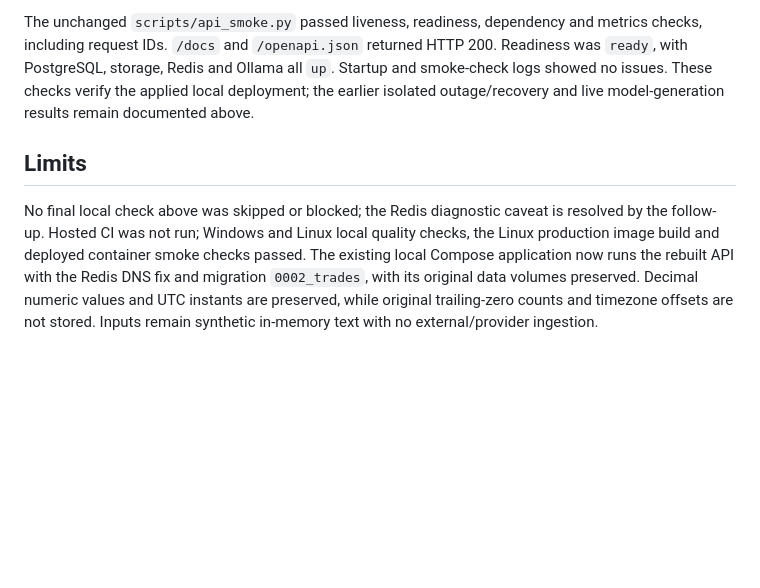
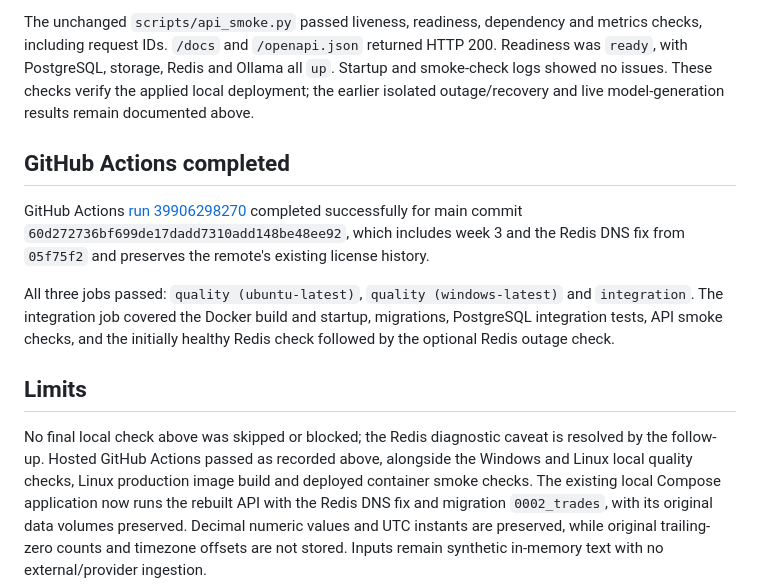
Before and after one commit to atharva-m/MarketLab, a Markdown page: docs/week3-verification.md, the part around the change. Rendered like a GitHub page; blank space fills up the shorter version.

Commit message:
Document successful week 3 GitHub Actions verification

```diff
--- a/docs/week3-verification.md
+++ b/docs/week3-verification.md
@@ -215,11 +215,24 @@ and smoke-check logs showed no issues. These checks verify the applied local
 deployment; the earlier isolated outage/recovery and live model-generation results
 remain documented above.
 
+## GitHub Actions completed
+
+GitHub Actions [run 39906298270](https://github.com/atharva-m/MarketLab/actions/runs/39906298270)
+completed successfully for main commit
+`60d272736bf699de17dadd7310add148be48ee92`, which includes week 3 and the Redis DNS
+fix from `05f75f2` and preserves the remote's existing license history.
+
+All three jobs passed: `quality (ubuntu-latest)`, `quality (windows-latest)` and
+`integration`. The integration job covered the Docker build and startup, migrations,
+PostgreSQL integration tests, API smoke checks, and the initially healthy Redis
+check followed by the optional Redis outage check.
+
 ## Limits
 
 No final local check above was skipped or blocked; the Redis diagnostic caveat is
-resolved by the follow-up. Hosted CI was not run; Windows and Linux local quality
-checks, the Linux production image build and deployed container smoke checks passed.
+resolved by the follow-up. Hosted GitHub Actions passed as recorded above, alongside
+the Windows and Linux local quality checks, Linux production image build and
+deployed container smoke checks.
 The existing local Compose application now runs the rebuilt API with the Redis DNS
 fix and migration `0002_trades`, with its original data volumes preserved. Decimal
 numeric values and UTC instants are preserved, while original trailing-zero counts
```
